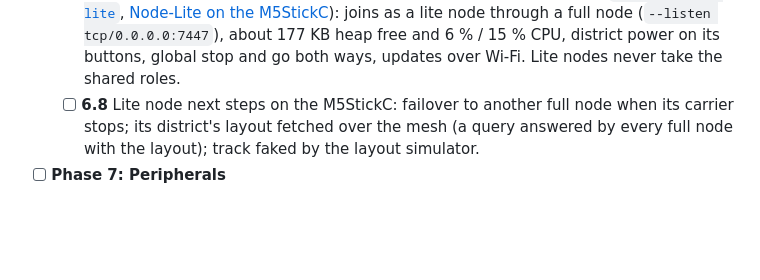
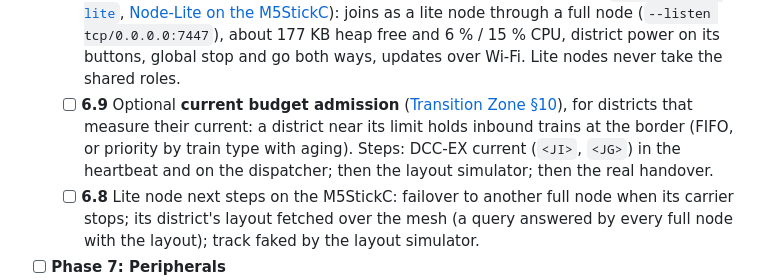
Before and after one commit to CuriousTimo/Hive-Rail, a Markdown page: README.md, the part around the change. Rendered like a GitHub page; blank space fills up the shorter version.

Commit message:
Roadmap 6.9: optional current budget admission
Co-Authored-By: Claude Opus 5.5 <noreply@anthropic.com>

```diff
--- a/README.md
+++ b/README.md
@@ -100,6 +100,7 @@ The roadmap follows the [wiki design specification](https://github.com/CuriousTi
 	- [ ] **6.5** Build the [Hive-Rail node board](https://github.com/CuriousTimo/Hive-Rail/wiki/Hive-Rail-Node-Board): an ESP32 with DCC-EX, LocoNet-B and LocoNet-T, transfer relays and sensor, stop and go buttons and status LEDs, linked to Hive-Rail on a Pi or PC; prototype on the 2021 ESP32 LocoNet Command Station board. Step 1 is done: stock DCC-EX with the board definition, a Hive-Rail add-on with its own OLED screen (fast clock, district power, mesh, slots, last loco, link status), the status LEDs and the stop and go buttons (`firmware/node-board/`, built with `firmware/node-board/build.sh`).
 	- [ ] **6.6** Build the **Hive-Rail board v2** in phases B0 to B8 ([node board §13](https://github.com/CuriousTimo/Hive-Rail/wiki/Hive-Rail-Node-Board#13-phases)): a full DCC-EX command station with LocoNet-T and -B, CDE and B-BUS booster outputs, multiMAUS and the Hive-Rail lite node, on two ESP32s. Usable at home on its own, with Rocrail or JMRI, or as a booster behind a Z21 or Intellibox (with a DCC-to-LocoNet bridge), and at meetings as a lite node or with a Pi. Schematic draft and parts list: [`hardware/board-v2/`](hardware/board-v2/).
 	- [x] **6.7** Prove the lite node (phase B0): zenoh-pico on an ESP32 sends a heartbeat that the dispatcher shows as a district. Done 2026-10-31 on an M5StickC ([`firmware/node-lite`](firmware/node-lite/), [Node-Lite on the M5StickC](https://github.com/CuriousTimo/Hive-Rail/wiki/Node-Lite-M5StickC)): joins as a lite node through a full node (`--listen tcp/0.0.0.0:7447`), about 177 KB heap free and 6 % / 15 % CPU, district power on its buttons, global stop and go both ways, updates over Wi-Fi. Lite nodes never take the shared roles.
+	- [ ] **6.9** Optional **current budget admission** ([Transition Zone §10](https://github.com/CuriousTimo/Hive-Rail/wiki/Transition-Zone-Specification#10-current-budget-admission-optional)), for districts that measure their current: a district near its limit holds inbound trains at the border (FIFO, or priority by train type with aging). Steps: DCC-EX current (`<JI>`, `<JG>`) in the heartbeat and on the dispatcher; then the layout simulator; then the real handover.
 	- [ ] **6.8** Lite node next steps on the M5StickC: failover to another full node when its carrier stops; its district's layout fetched over the mesh (a query answered by every full node with the layout); track faked by the layout simulator.
 - [ ] **Phase 7: Peripherals**
 	- [x] **7.1** Add a terminal dashboard for node, neighbor heartbeat state, district power and fast clock.
```
